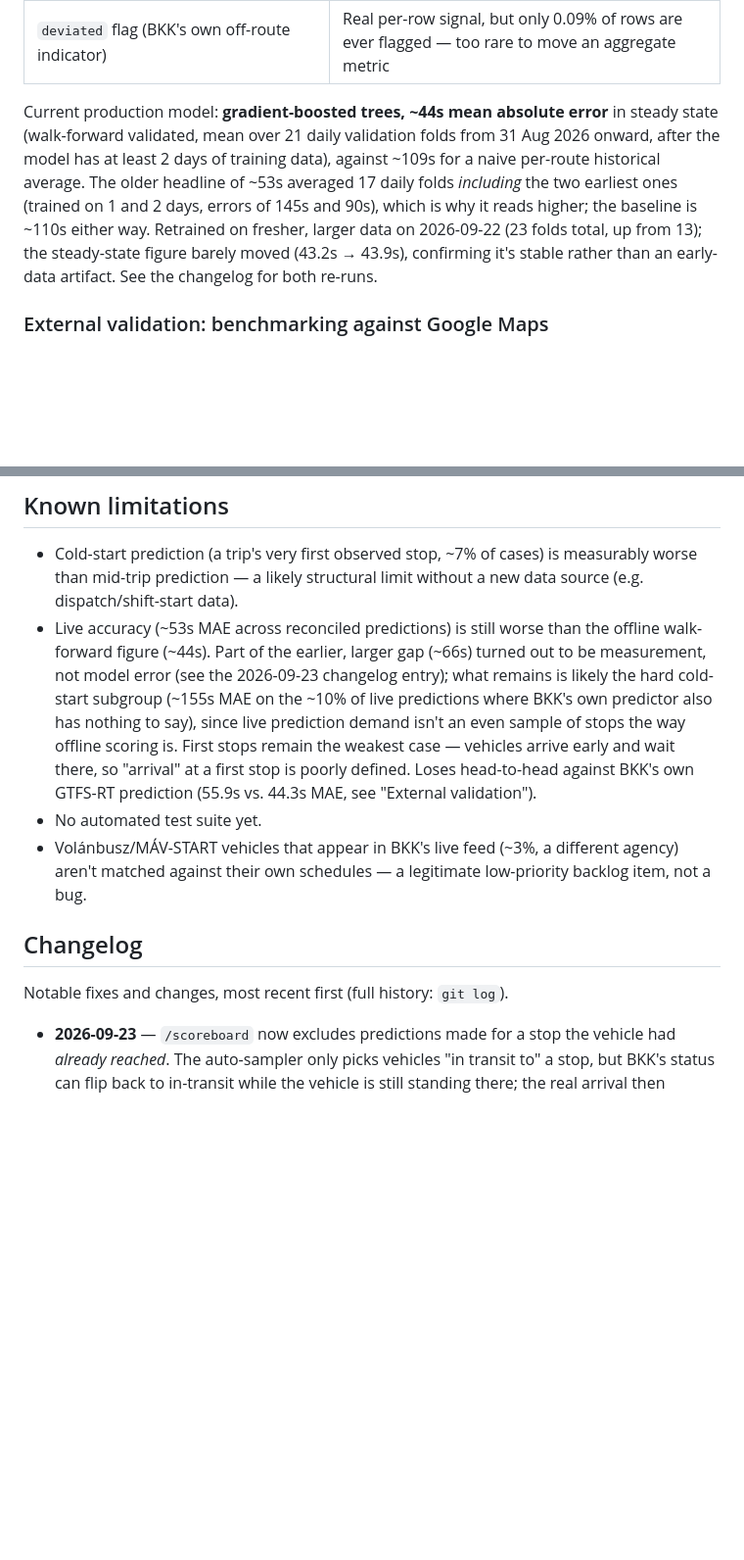
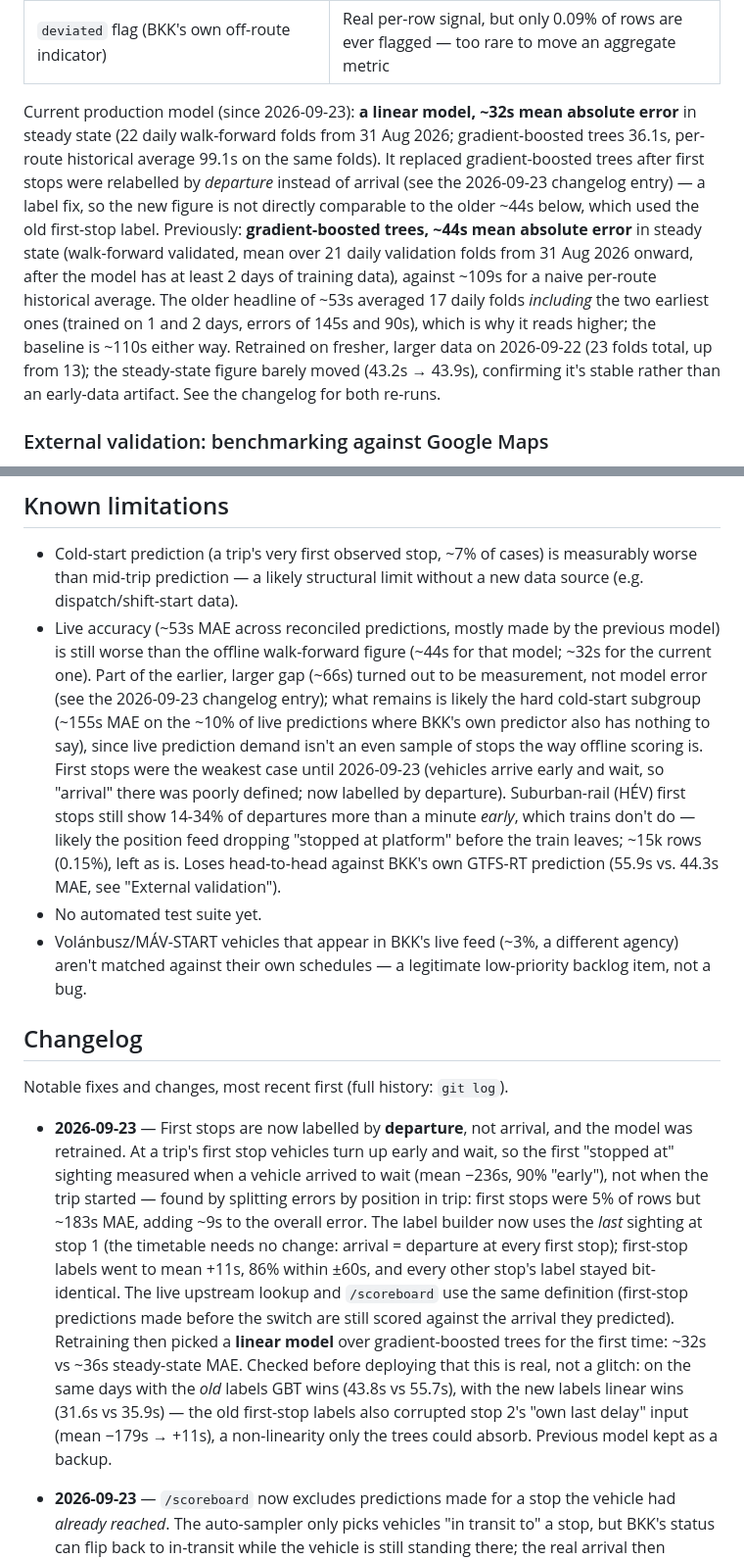
Before and after one commit to ilkericoz/bkk-transit-app, a Markdown page: README.md, 2 parts joined by grey strips. Shown at 98% size. GitHub-like rendering; blank space fills up the shorter version.

Commit message:
README: first-stop departure labels, linear model, updated accuracy

```diff
--- a/README.md
+++ b/README.md
@@ -87,7 +87,7 @@ Rather than guessing at improvements, each one was measured in isolation against
 | Route-level live delay (for a trip's first observed stop, which has no upstream reading yet) | Closed the *coverage* gap (0% → 99.8% of previously-blind rows) but not the *accuracy* gap (still ~150s vs ~36s MAE on those rows) — an honestly-reported partial result, not oversold as a fix |
 | `deviated` flag (BKK's own off-route indicator) | Real per-row signal, but only 0.09% of rows are ever flagged — too rare to move an aggregate metric |
 
-Current production model: **gradient-boosted trees, ~44s mean absolute error** in steady state (walk-forward validated, mean over 21 daily validation folds from 31 Aug 2026 onward, after the model has at least 2 days of training data), against ~109s for a naive per-route historical average. The older headline of ~53s averaged 17 daily folds *including* the two earliest ones (trained on 1 and 2 days, errors of 145s and 90s), which is why it reads higher; the baseline is ~110s either way. Retrained on fresher, larger data on 2026-09-22 (23 folds total, up from 13); the steady-state figure barely moved (43.2s → 43.9s), confirming it's stable rather than an early-data artifact. See the changelog for both re-runs.
+Current production model (since 2026-09-23): **a linear model, ~32s mean absolute error** in steady state (22 daily walk-forward folds from 31 Aug 2026; gradient-boosted trees 36.1s, per-route historical average 99.1s on the same folds). It replaced gradient-boosted trees after first stops were relabelled by *departure* instead of arrival (see the 2026-09-23 changelog entry) — a label fix, so the new figure is not directly comparable to the older ~44s below, which used the old first-stop label. Previously: **gradient-boosted trees, ~44s mean absolute error** in steady state (walk-forward validated, mean over 21 daily validation folds from 31 Aug 2026 onward, after the model has at least 2 days of training data), against ~109s for a naive per-route historical average. The older headline of ~53s averaged 17 daily folds *including* the two earliest ones (trained on 1 and 2 days, errors of 145s and 90s), which is why it reads higher; the baseline is ~110s either way. Retrained on fresher, larger data on 2026-09-22 (23 folds total, up from 13); the steady-state figure barely moved (43.2s → 43.9s), confirming it's stable rather than an early-data artifact. See the changelog for both re-runs.
 
 ### External validation: benchmarking against Google Maps
 
@@ -153,13 +153,15 @@ Postgres itself runs natively (a Windows/Linux service), not in Compose — see
 ## Known limitations
 
 - Cold-start prediction (a trip's very first observed stop, ~7% of cases) is measurably worse than mid-trip prediction — a likely structural limit without a new data source (e.g. dispatch/shift-start data).
-- Live accuracy (~53s MAE across reconciled predictions) is still worse than the offline walk-forward figure (~44s). Part of the earlier, larger gap (~66s) turned out to be measurement, not model error (see the 2026-09-23 changelog entry); what remains is likely the hard cold-start subgroup (~155s MAE on the ~10% of live predictions where BKK's own predictor also has nothing to say), since live prediction demand isn't an even sample of stops the way offline scoring is. First stops remain the weakest case — vehicles arrive early and wait there, so "arrival" at a first stop is poorly defined. Loses head-to-head against BKK's own GTFS-RT prediction (55.9s vs. 44.3s MAE, see "External validation").
+- Live accuracy (~53s MAE across reconciled predictions, mostly made by the previous model) is still worse than the offline walk-forward figure (~44s for that model; ~32s for the current one). Part of the earlier, larger gap (~66s) turned out to be measurement, not model error (see the 2026-09-23 changelog entry); what remains is likely the hard cold-start subgroup (~155s MAE on the ~10% of live predictions where BKK's own predictor also has nothing to say), since live prediction demand isn't an even sample of stops the way offline scoring is. First stops were the weakest case until 2026-09-23 (vehicles arrive early and wait, so "arrival" there was poorly defined; now labelled by departure). Suburban-rail (HÉV) first stops still show 14-34% of departures more than a minute *early*, which trains don't do — likely the position feed dropping "stopped at platform" before the train leaves; ~15k rows (0.15%), left as is. Loses head-to-head against BKK's own GTFS-RT prediction (55.9s vs. 44.3s MAE, see "External validation").
 - No automated test suite yet.
 - Volánbusz/MÁV-START vehicles that appear in BKK's live feed (~3%, a different agency) aren't matched against their own schedules — a legitimate low-priority backlog item, not a bug.
 
 ## Changelog
 
 Notable fixes and changes, most recent first (full history: `git log`).
+
+- **2026-09-23** — First stops are now labelled by **departure**, not arrival, and the model was retrained. At a trip's first stop vehicles turn up early and wait, so the first "stopped at" sighting measured when a vehicle arrived to wait (mean −236s, 90% "early"), not when the trip started — found by splitting errors by position in trip: first stops were 5% of rows but ~183s MAE, adding ~9s to the overall error. The label builder now uses the *last* sighting at stop 1 (the timetable needs no change: arrival = departure at every first stop); first-stop labels went to mean +11s, 86% within ±60s, and every other stop's label stayed bit-identical. The live upstream lookup and `/scoreboard` use the same definition (first-stop predictions made before the switch are still scored against the arrival they predicted). Retraining then picked a **linear model** over gradient-boosted trees for the first time: ~32s vs ~36s steady-state MAE. Checked before deploying that this is real, not a glitch: on the same days with the *old* labels GBT wins (43.8s vs 55.7s), with the new labels linear wins (31.6s vs 35.9s) — the old first-stop labels also corrupted stop 2's "own last delay" input (mean −179s → +11s), a non-linearity only the trees could absorb. Previous model kept as a backup.
 
 - **2026-09-23** — `/scoreboard` now excludes predictions made for a stop the vehicle had *already reached*. The auto-sampler only picks vehicles "in transit to" a stop, but BKK's status can flip back to in-transit while the vehicle is still standing there; the real arrival then predates the prediction, so reconciliation could only find a later sighting of the same visit and scored against that instead. Found by independently re-deriving the scoreboard from raw data: the old 66.7s was arithmetically right, but 1,753 of 10,224 rows (17%) were in this state (median 0.5 min after the real arrival), scoring 131s MAE vs. 53s for the rest. Live MAE is now **53.3s** (8,482 predictions). Also a likely part of the offline-vs-live gap: offline labels use a stop's *first* sighting, while these rows were scored against a later one.
 
```
Also changed, not shown: other parts of README.md (+1 -1 lines).
